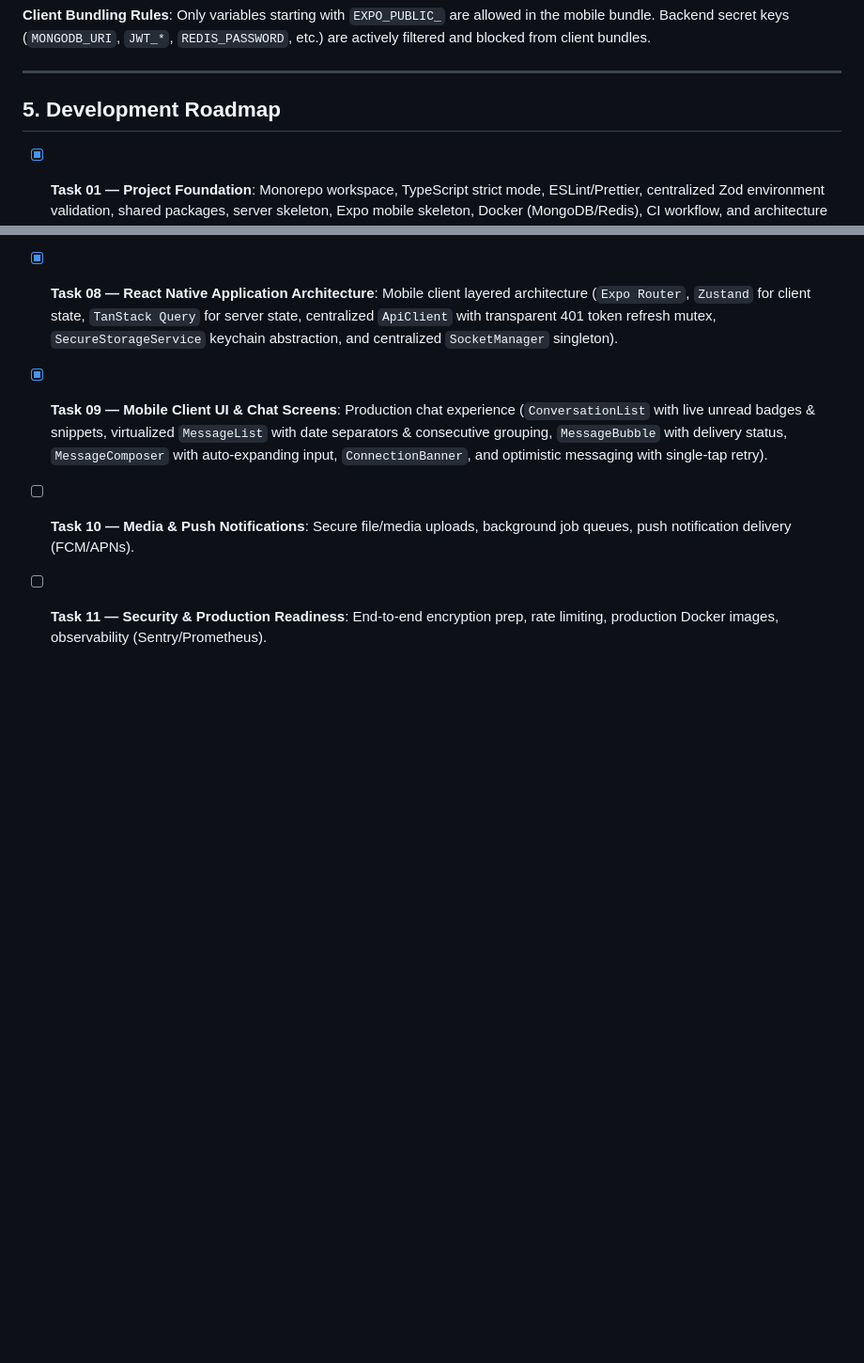
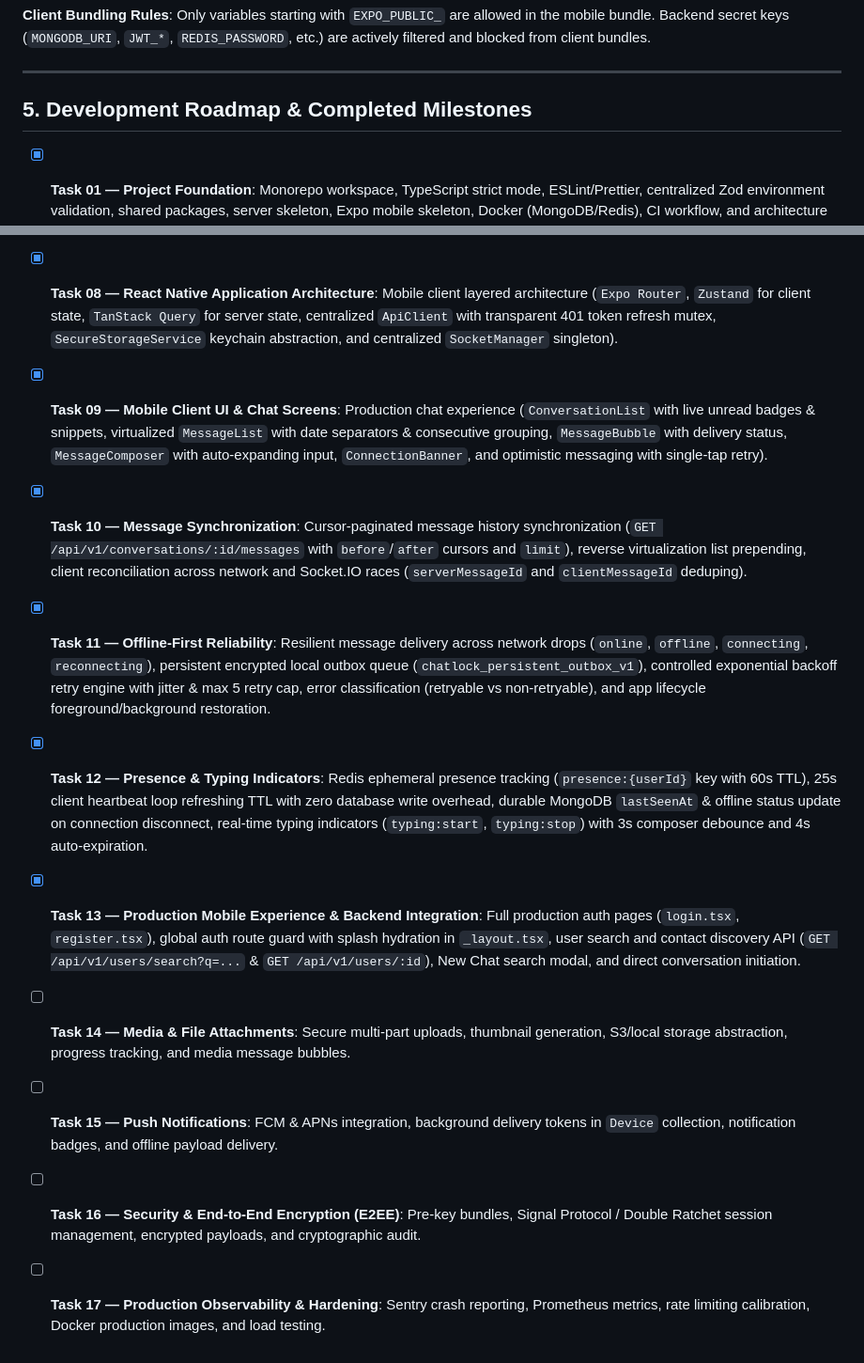
Before and after one commit to coderirfannn/Real-time-chat-app, a Markdown page: BRAIN.md, 2 parts joined by grey strips. Shown at 94% size. GitHub-like rendering; blank space fills up the shorter version.

```diff
--- a/BRAIN.md
+++ b/BRAIN.md
@@ -96,7 +109,7 @@ The environment system strictly validates 13 distinct categories in `@chatlock/c
 
 ---
 
-## 5. Development Roadmap
+## 5. Development Roadmap & Completed Milestones
 
 - [x] **Task 01 — Project Foundation**: Monorepo workspace, TypeScript strict mode, ESLint/Prettier, centralized Zod environment validation, shared packages, server skeleton, Expo mobile skeleton, Docker (MongoDB/Redis), CI workflow, and architecture documentation.
 - [x] **Task 02 — Backend Core**: Layered Express architecture (`controller -> service -> repository -> database`), request IDs, structured logging, centralized error handling with stable error codes, `/health`, `/health/live`, `/health/ready` endpoints, MongoDB & Redis connection lifecycle management, and graceful shutdown.
@@ -107,5 +120,11 @@ The environment system strictly validates 13 distinct categories in `@chatlock/c
 - [x] **Task 07 — Reliable Real-Time Messaging**: Real-time text messaging pipeline (`message:send`, `message:sent`, `message:new`), client message ID deduplication (`clientMessageId`), idempotency verification, zero-trust sender derivation, ACK callbacks, and room broadcasting.
 - [x] **Task 08 — React Native Application Architecture**: Mobile client layered architecture (`Expo Router`, `Zustand` for client state, `TanStack Query` for server state, centralized `ApiClient` with transparent 401 token refresh mutex, `SecureStorageService` keychain abstraction, and centralized `SocketManager` singleton).
 - [x] **Task 09 — Mobile Client UI & Chat Screens**: Production chat experience (`ConversationList` with live unread badges & snippets, virtualized `MessageList` with date separators & consecutive grouping, `MessageBubble` with delivery status, `MessageComposer` with auto-expanding input, `ConnectionBanner`, and optimistic messaging with single-tap retry).
-- [ ] **Task 10 — Media & Push Notifications**: Secure file/media uploads, background job queues, push notification delivery (FCM/APNs).
-- [ ] **Task 11 — Security & Production Readiness**: End-to-end encryption prep, rate limiting, production Docker images, observability (Sentry/Prometheus).
+- [x] **Task 10 — Message Synchronization**: Cursor-paginated message history synchronization (`GET /api/v1/conversations/:id/messages` with `before`/`after` cursors and `limit`), reverse virtualization list prepending, client reconciliation across network and Socket.IO races (`serverMessageId` and `clientMessageId` deduping).
+- [x] **Task 11 — Offline-First Reliability**: Resilient message delivery across network drops (`online`, `offline`, `connecting`, `reconnecting`), persistent encrypted local outbox queue (`chatlock_persistent_outbox_v1`), controlled exponential backoff retry engine with jitter & max 5 retry cap, error classification (retryable vs non-retryable), and app lifecycle foreground/background restoration.
+- [x] **Task 12 — Presence & Typing Indicators**: Redis ephemeral presence tracking (`presence:{userId}` key with 60s TTL), 25s client heartbeat loop refreshing TTL with zero database write overhead, durable MongoDB `lastSeenAt` & offline status update on connection disconnect, real-time typing indicators (`typing:start`, `typing:stop`) with 3s composer debounce and 4s auto-expiration.
+- [x] **Task 13 — Production Mobile Experience & Backend Integration**: Full production auth pages (`login.tsx`, `register.tsx`), global auth route guard with splash hydration in `_layout.tsx`, user search and contact discovery API (`GET /api/v1/users/search?q=...` & `GET /api/v1/users/:id`), New Chat search modal, and direct conversation initiation.
+- [ ] **Task 14 — Media & File Attachments**: Secure multi-part uploads, thumbnail generation, S3/local storage abstraction, progress tracking, and media message bubbles.
+- [ ] **Task 15 — Push Notifications**: FCM & APNs integration, background delivery tokens in `Device` collection, notification badges, and offline payload delivery.
+- [ ] **Task 16 — Security & End-to-End Encryption (E2EE)**: Pre-key bundles, Signal Protocol / Double Ratchet session management, encrypted payloads, and cryptographic audit.
+- [ ] **Task 17 — Production Observability & Hardening**: Sentry crash reporting, Prometheus metrics, rate limiting calibration, Docker production images, and load testing.
```
Also changed, not shown: other parts of BRAIN.md (+34 -21 lines).
